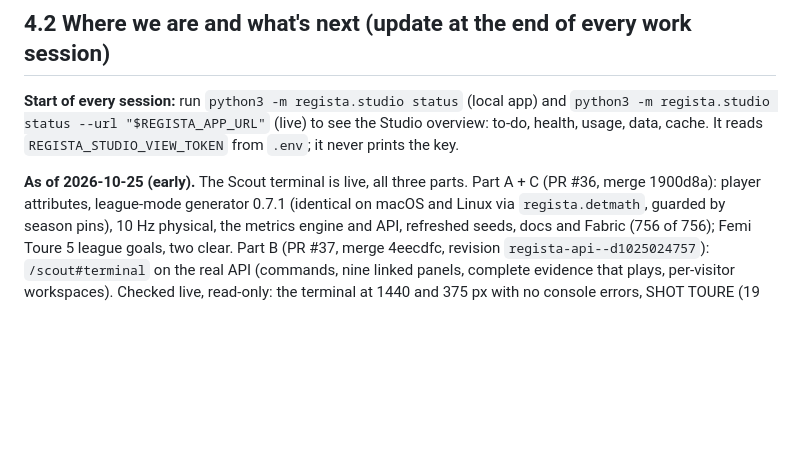
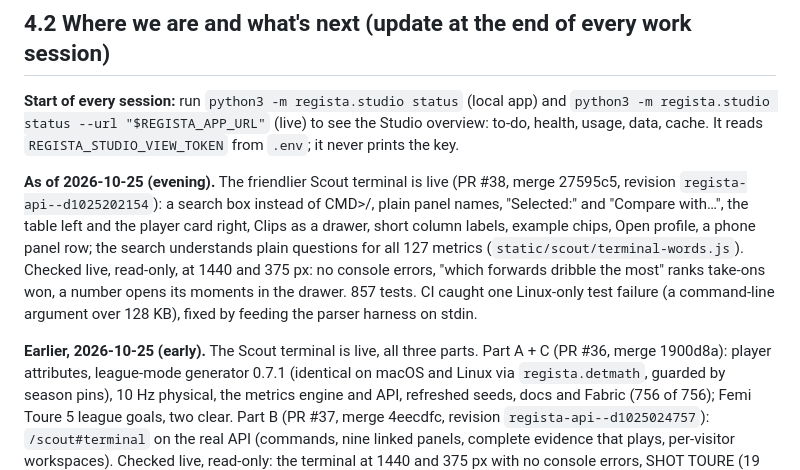
Before and after one commit to Qadzilla/Regista, a Markdown page: CLAUDE.md, the part around the change. Rendered like a GitHub page; blank space fills up the shorter version.

Commit message:
CLAUDE.md: the friendlier Scout terminal is live (PR #38, revision d1025202154)
Co-Authored-By: Claude Opus 5.5 <noreply@anthropic.com>

```diff
--- a/CLAUDE.md
+++ b/CLAUDE.md
@@ -517,7 +517,15 @@ for the record:
 
 **Start of every session:** run `python3 -m regista.studio status` (local app) and `python3 -m regista.studio status --url "$REGISTA_APP_URL"` (live) to see the Studio overview: to-do, health, usage, data, cache. It reads `REGISTA_STUDIO_VIEW_TOKEN` from `.env`; it never prints the key.
 
-**As of 2026-10-25 (early).** The Scout terminal is live, all three parts. Part A + C (PR #36, merge 1900d8a): player
+**As of 2026-10-25 (evening).** The friendlier Scout terminal is live (PR #38, merge 27595c5, revision
+`regista-api--d1025202154`): a search box instead of CMD>/<GO>, plain panel names, "Selected:" and "Compare with…",
+the table left and the player card right, Clips as a drawer, short column labels, example chips, Open profile, a phone
+panel row; the search understands plain questions for all 127 metrics (`static/scout/terminal-words.js`). Checked live,
+read-only, at 1440 and 375 px: no console errors, "which forwards dribble the most" ranks take-ons won, a number opens
+its moments in the drawer. 857 tests. CI caught one Linux-only test failure (a command-line argument over 128 KB),
+fixed by feeding the parser harness on stdin.
+
+**Earlier, 2026-10-25 (early).** The Scout terminal is live, all three parts. Part A + C (PR #36, merge 1900d8a): player
 attributes, league-mode generator 0.7.1 (identical on macOS and Linux via `regista.detmath`, guarded by season pins),
 10 Hz physical, the metrics engine and API, refreshed seeds, docs and Fabric (756 of 756); Femi Toure 5 league goals, two
 clear. Part B (PR #37, merge 4eecdfc, revision `regista-api--d1025024757`): `/scout#terminal` on the real API (commands,
```
